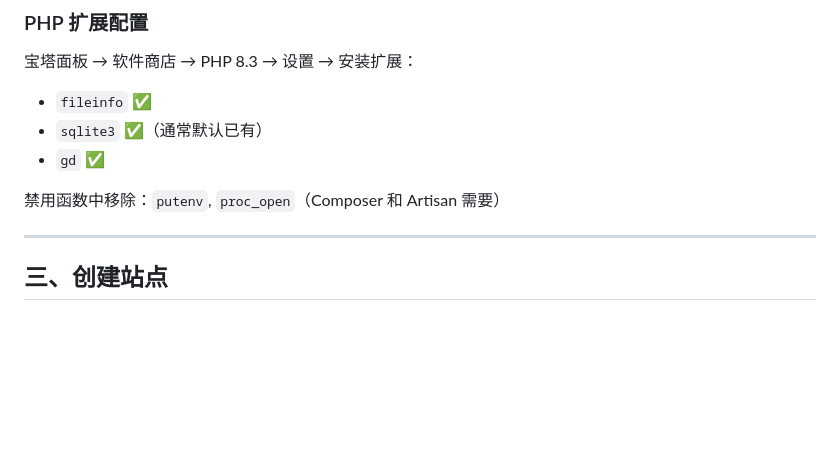
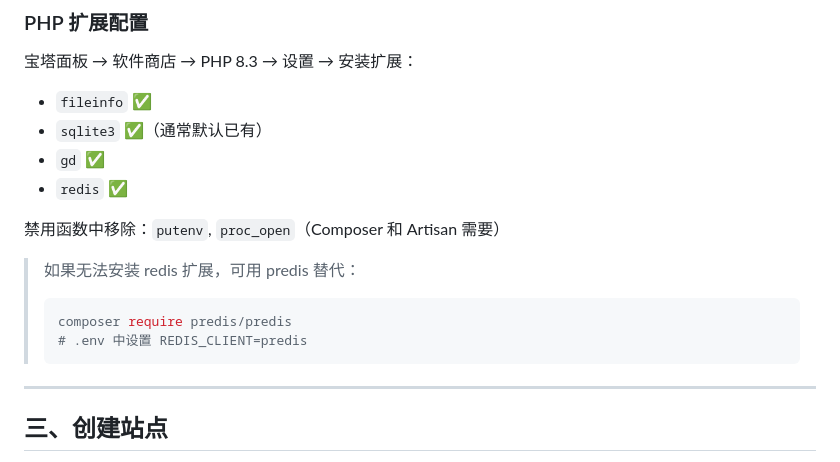
Before and after one commit to cangerx/c-ai, a Markdown page: DEPLOY.md, the part around one of its changes. Rendered like a GitHub page; blank space fills up the shorter version.

````diff
--- a/DEPLOY.md
+++ b/DEPLOY.md
@@ -39,8 +39,15 @@ wget -O install.sh https://download.bt.cn/install/install-ubuntu_6.0.sh && sudo
 - `fileinfo` ✅
 - `sqlite3` ✅（通常默认已有）
 - `gd` ✅
+- `redis` ✅
 
 禁用函数中移除：`putenv`, `proc_open`（Composer 和 Artisan 需要）
+
+> 如果无法安装 redis 扩展，可用 predis 替代：
+> ```bash
+> composer require predis/predis
+> # .env 中设置 REDIS_CLIENT=predis
+> ```
 
 ---
 
````
Also changed, not shown: other parts of DEPLOY.md (+55 -13 lines).
